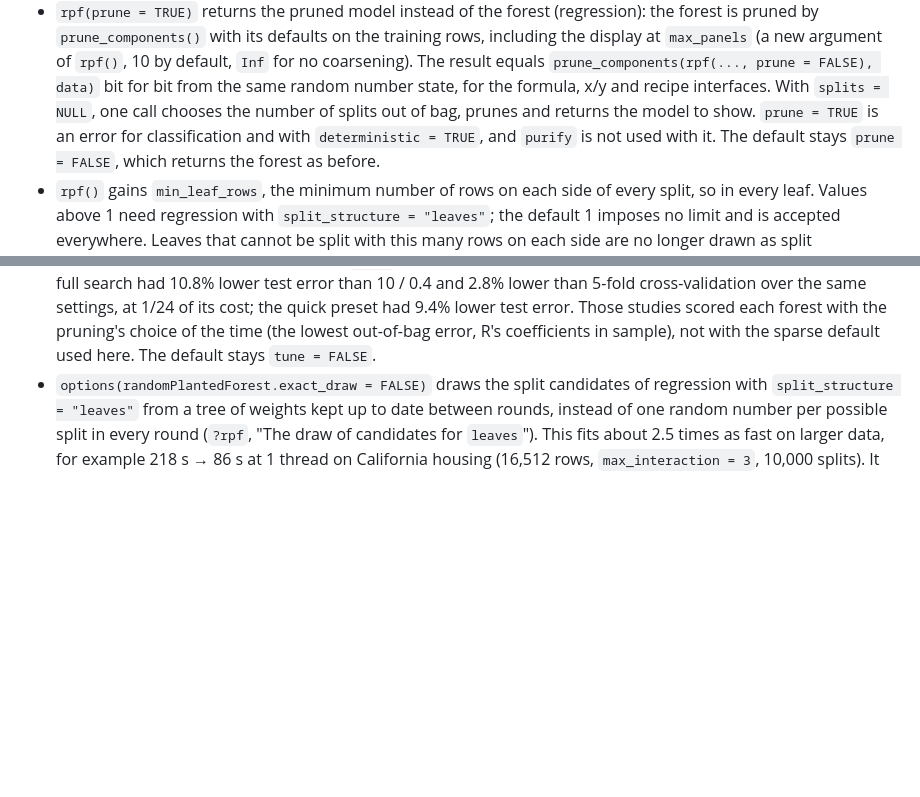
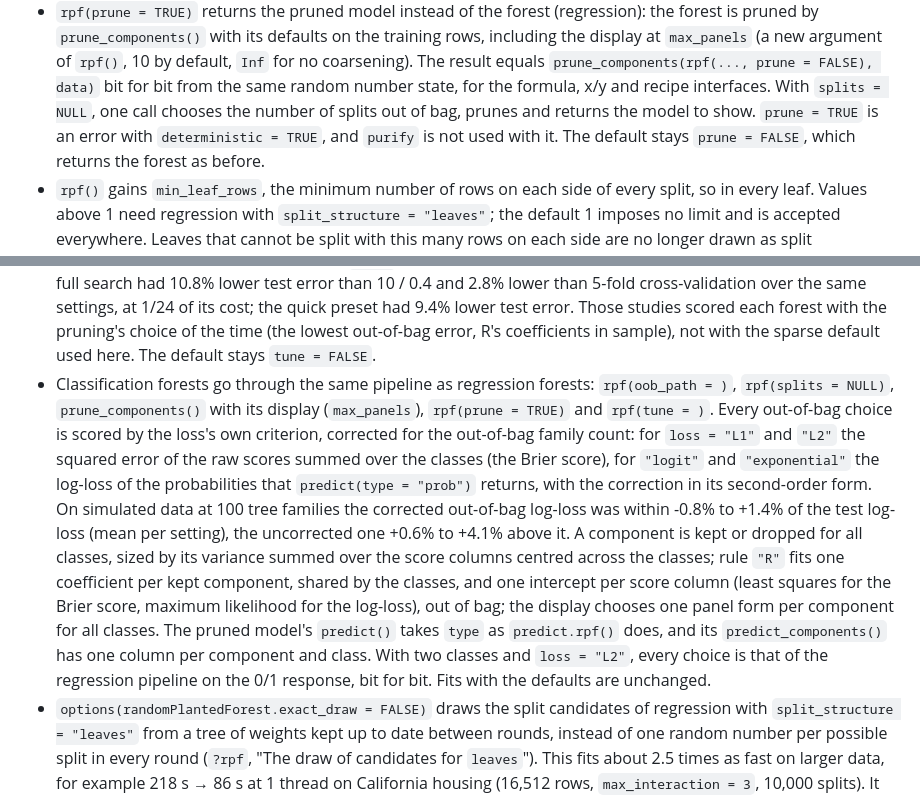
Before and after one commit to PlantedML/randomPlantedForest, a Markdown page: NEWS.md, 2 parts joined by grey strips. GitHub-like rendering; blank space fills up the shorter version.

Commit message:
NEWS: classification through the pipeline
A New features entry; N10's entry no longer says that prune = TRUE is an error for classification.

```diff
--- a/NEWS.md
+++ b/NEWS.md
@@ -43,7 +43,7 @@
 * `rpf(prune = TRUE)` returns the pruned model instead of the forest (regression): the forest is pruned by `prune_components()` with its defaults on the training rows, including the display at `max_panels` (a new argument of `rpf()`, 10 by default, `Inf` for no coarsening).
   The result equals `prune_components(rpf(..., prune = FALSE), data)` bit for bit from the same random number state, for the formula, x/y and recipe interfaces.
   With `splits = NULL`, one call chooses the number of splits out of bag, prunes and returns the model to show.
-  `prune = TRUE` is an error for classification and with `deterministic = TRUE`, and `purify` is not used with it.
+  `prune = TRUE` is an error with `deterministic = TRUE`, and `purify` is not used with it.
   The default stays `prune = FALSE`, which returns the forest as before.
 * `rpf()` gains `min_leaf_rows`, the minimum number of rows on each side of every split, so in every leaf.
   Values above 1 need regression with `split_structure = "leaves"`; the default 1 imposes no limit and is accepted everywhere.
@@ -59,6 +59,13 @@
   The result is the chosen forest's pruned model, with the search table in `$tune`.
   On 48 data sets (44 synthetic, 4 splits of California housing) the full search had 10.8% lower test error than 10 / 0.4 and 2.8% lower than 5-fold cross-validation over the same settings, at 1/24 of its cost; the quick preset had 9.4% lower test error. Those studies scored each forest with the pruning's choice of the time (the lowest out-of-bag error, R's coefficients in sample), not with the sparse default used here.
   The default stays `tune = FALSE`.
+* Classification forests go through the same pipeline as regression forests: `rpf(oob_path = )`, `rpf(splits = NULL)`, `prune_components()` with its display (`max_panels`), `rpf(prune = TRUE)` and `rpf(tune = )`.
+  Every out-of-bag choice is scored by the loss's own criterion, corrected for the out-of-bag family count: for `loss = "L1"` and `"L2"` the squared error of the raw scores summed over the classes (the Brier score), for `"logit"` and `"exponential"` the log-loss of the probabilities that `predict(type = "prob")` returns, with the correction in its second-order form.
+  On simulated data at 100 tree families the corrected out-of-bag log-loss was within -0.8% to +1.4% of the test log-loss (mean per setting), the uncorrected one +0.6% to +4.1% above it.
+  A component is kept or dropped for all classes, sized by its variance summed over the score columns centred across the classes; rule `"R"` fits one coefficient per kept component, shared by the classes, and one intercept per score column (least squares for the Brier score, maximum likelihood for the log-loss), out of bag; the display chooses one panel form per component for all classes.
+  The pruned model's `predict()` takes `type` as `predict.rpf()` does, and its `predict_components()` has one column per component and class.
+  With two classes and `loss = "L2"`, every choice is that of the regression pipeline on the 0/1 response, bit for bit.
+  Fits with the defaults are unchanged.
 * `options(randomPlantedForest.exact_draw = FALSE)` draws the split candidates of regression with `split_structure = "leaves"` from a tree of weights kept up to date between rounds, instead of one random number per possible split in every round (`?rpf`, "The draw of candidates for `leaves`").
   This fits about 2.5 times as fast on larger data, for example 218 s → 86 s at 1 thread on California housing (16,512 rows, `max_interaction = 3`, 10,000 splits).
   It draws from the same distribution and leaves out the same candidates under `min_leaf_rows`, but with other random numbers, so the same seed gives another forest.
```
